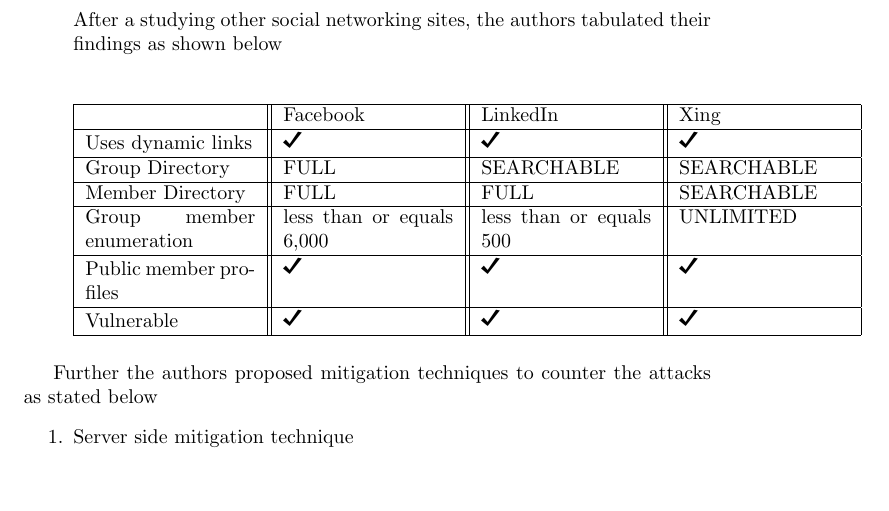
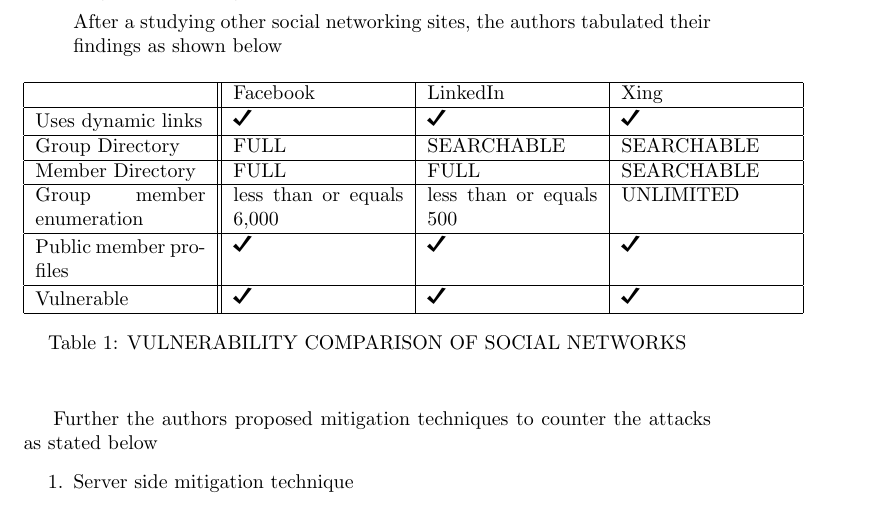
Before and after one commit to rsaranya/SecurityAlgorithm, a LaTeX document (Summary by Saranya R.tex): part of page 2 of 3, cut so that both start at the same text, the shorter picture padded with empty space. Compiled offline with pdfLaTeX.

Commit message:
Changed format of table in tex and pdf file

```diff
--- a/Summary by Saranya R.tex
+++ b/Summary by Saranya R.tex
@@ -57,9 +57,10 @@
 
 After a studying other social networking sites, the authors tabulated their findings as shown below
 
-
+\begin{table}[h!]
+\centering
 \begin{center}
-\begin{tabular}{ |p{3cm}||p{3cm}||p{3cm}||p{3cm}| }
+\begin{tabular}{ |p{3cm}||p{3cm}|p{3cm}|p{3cm}| }
 \hline
      &  Facebook& LinkedIn & Xing  \\
 \hline
@@ -77,7 +78,11 @@
 \hline
 
 \end{tabular}
+\caption{VULNERABILITY COMPARISON OF SOCIAL NETWORKS}
+\label{table:1}
 \end{center}
+\end{table}
+
 
 \end{enumerate}
 
```
Also changed, not shown: Summary by Saranya R.pdf.
